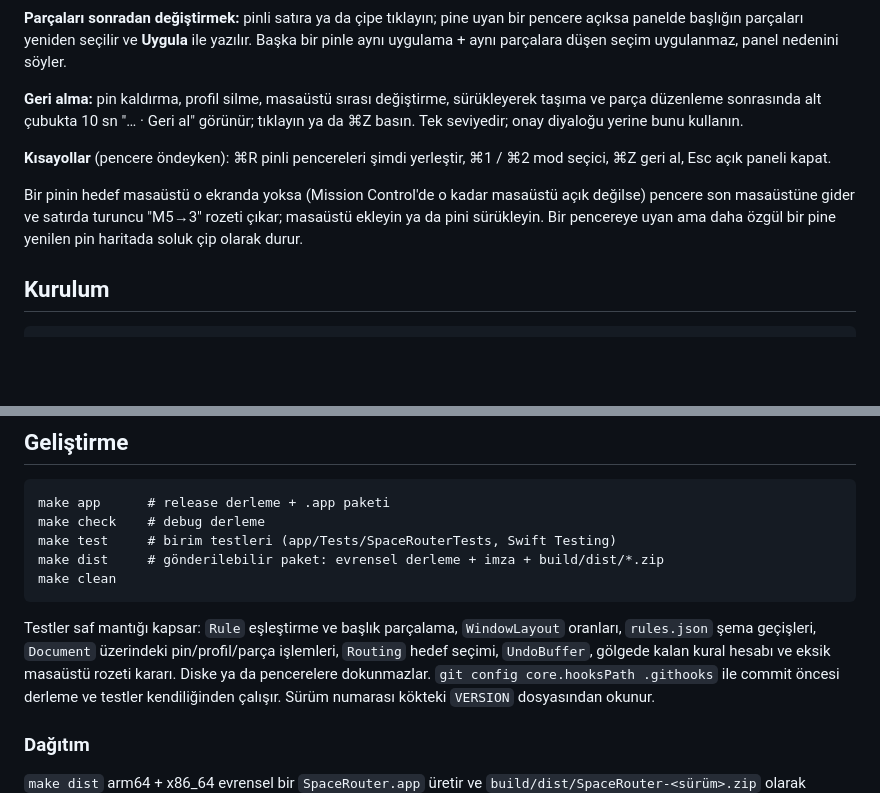
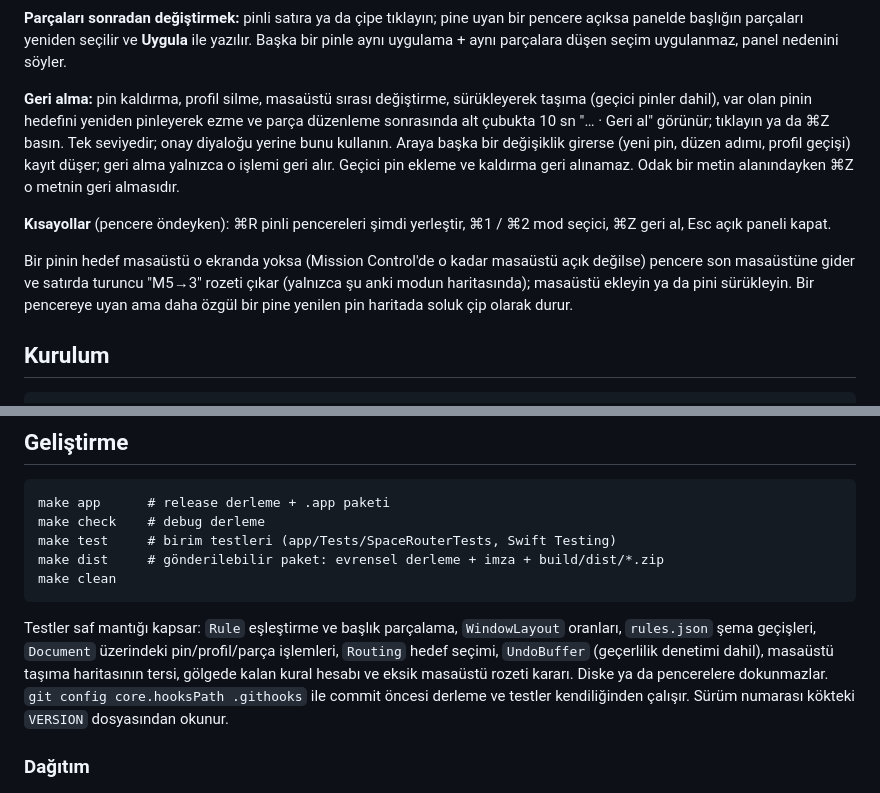
Before and after one commit to cnkndmr/Deskmap, a Markdown page: README.md, 2 parts joined by grey strips. Rendered like a GitHub page; blank space fills up the shorter version.

Commit message:
Update README and CHANGELOG for undo, temporary pins, badge, accessibility

```diff
--- a/README.md
+++ b/README.md
@@ -32,16 +32,21 @@ uyan bir pencere açıksa panelde başlığın parçaları yeniden seçilir ve
 düşen seçim uygulanmaz, panel nedenini söyler.
 
 **Geri alma:** pin kaldırma, profil silme, masaüstü sırası değiştirme,
-sürükleyerek taşıma ve parça düzenleme sonrasında alt çubukta 10 sn
+sürükleyerek taşıma (geçici pinler dahil), var olan pinin hedefini yeniden
+pinleyerek ezme ve parça düzenleme sonrasında alt çubukta 10 sn
 "… · Geri al" görünür; tıklayın ya da ⌘Z basın. Tek seviyedir; onay
-diyaloğu yerine bunu kullanın.
+diyaloğu yerine bunu kullanın. Araya başka bir değişiklik girerse (yeni pin,
+düzen adımı, profil geçişi) kayıt düşer; geri alma yalnızca o işlemi geri
+alır. Geçici pin ekleme ve kaldırma geri alınamaz. Odak bir metin
+alanındayken ⌘Z o metnin geri almasıdır.
 
 **Kısayollar** (pencere öndeyken): ⌘R pinli pencereleri şimdi yerleştir,
 ⌘1 / ⌘2 mod seçici, ⌘Z geri al, Esc açık paneli kapat.
 
 Bir pinin hedef masaüstü o ekranda yoksa (Mission Control'de o kadar
 masaüstü açık değilse) pencere son masaüstüne gider ve satırda turuncu
-"M5→3" rozeti çıkar; masaüstü ekleyin ya da pini sürükleyin. Bir pencereye
+"M5→3" rozeti çıkar (yalnızca şu anki modun haritasında); masaüstü ekleyin
+ya da pini sürükleyin. Bir pencereye
 uyan ama daha özgül bir pine yenilen pin haritada soluk çip olarak durur.
 
 ## Kurulum
@@ -168,8 +173,9 @@ make clean
 
 Testler saf mantığı kapsar: `Rule` eşleştirme ve başlık parçalama,
 `WindowLayout` oranları, `rules.json` şema geçişleri, `Document` üzerindeki
-pin/profil/parça işlemleri, `Routing` hedef seçimi, `UndoBuffer`, gölgede
-kalan kural hesabı ve eksik masaüstü rozeti kararı. Diske ya da pencerelere
+pin/profil/parça işlemleri, `Routing` hedef seçimi, `UndoBuffer` (geçerlilik
+denetimi dahil), masaüstü taşıma haritasının tersi, gölgede kalan kural
+hesabı ve eksik masaüstü rozeti kararı. Diske ya da pencerelere
 dokunmazlar. `git config core.hooksPath .githooks` ile commit öncesi derleme ve
 testler kendiliğinden çalışır. Sürüm numarası kökteki `VERSION` dosyasından okunur.
 
```
Also changed, not shown: CHANGELOG.md (+27 -4 lines).
